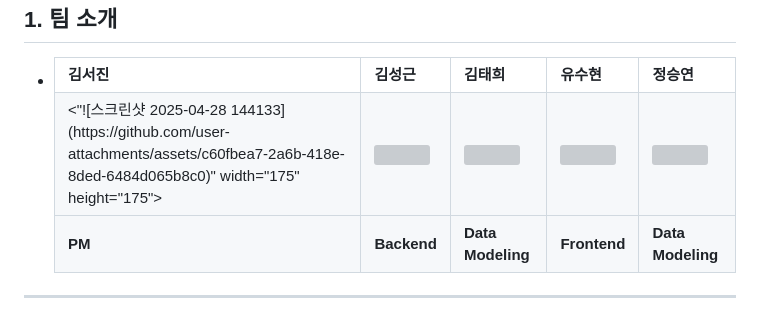
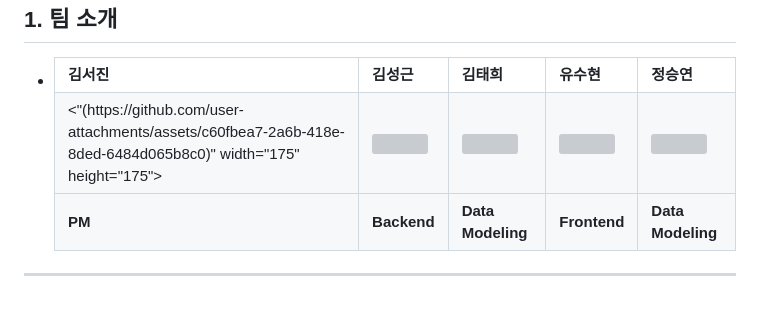
Before and after one commit to SKNETWORKS-FAMILY-AICAMP/SKN07-FINAL-2Team, a Markdown page: README.md, the part around the change. Drawn GitHub-style; grey boxes are pictures that could not be loaded.

```diff
--- a/README.md
+++ b/README.md
@@ -15,7 +15,7 @@
   </tr>
 
   <tr>
-    <td><"![스크린샷 2025-04-28 144133](https://github.com/user-attachments/assets/c60fbea7-2a6b-418e-8ded-6484d065b8c0)" width="175" height="175"></td>
+    <td><"(https://github.com/user-attachments/assets/c60fbea7-2a6b-418e-8ded-6484d065b8c0)" width="175" height="175"></td>
     <td><img src= "![스크린샷 2025-04-28 144148](https://github.com/user-attachments/assets/95c0455b-bd3b-42f5-a6d0-6926c958edfc)" width="175" height="175"></td>
     <td><img src="![스크린샷 2025-04-28 144158](https://github.com/user-attachments/assets/0f421030-f0f6-415b-bae3-29142b1db014)" width="175" height="175"></td>
     <td><img src="![스크린샷 2025-04-28 144140](https://github.com/user-attachments/assets/e76e0720-55e4-4825-afd7-456efe2ed6f5)" width="175" height="175"></td>
```
